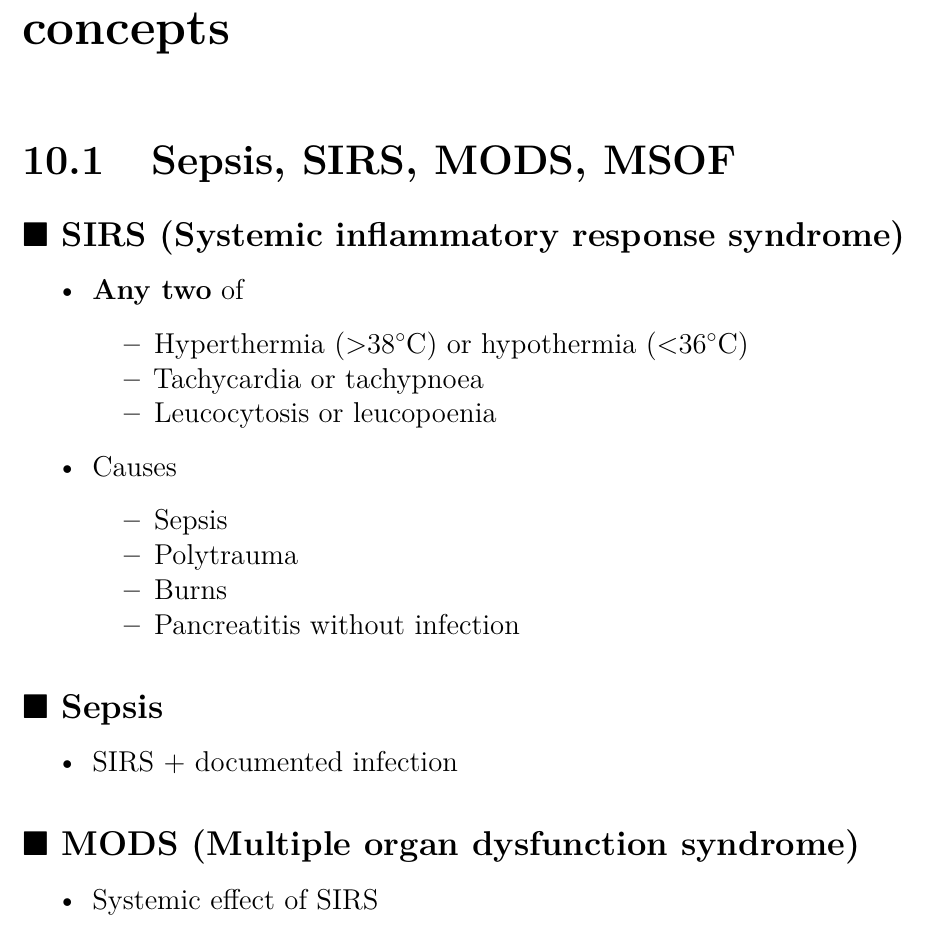
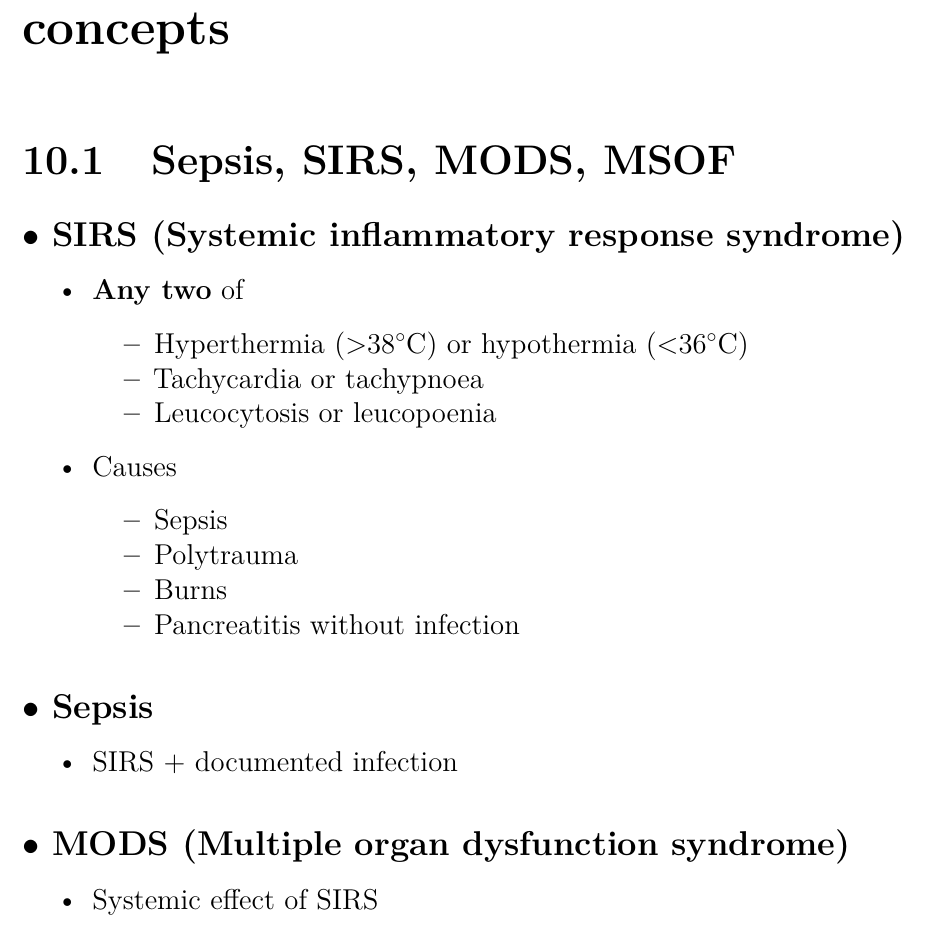
Before and after one commit to susmit31/MedNotes, an R Markdown document (surgery.rmd): part of page 37 of 60, cut so that both start at the same text. Rendered offline with R 4.5, knitr and Pandoc, then LaTeX, with nearby package versions.

```diff
--- a/surgery.rmd
+++ b/surgery.rmd
@@ -598,7 +598,7 @@
 
 # Random-ish general surgery concepts
 ## Sepsis, SIRS, MODS, MSOF
-### $\blacksquare$ SIRS (Systemic inflammatory response syndrome)
+### $\bullet$ SIRS (Systemic inflammatory response syndrome)
 - **Any two** of
 	- Hyperthermia (>38$^\circ$C) or hypothermia (<36$^\circ$C)
 	- Tachycardia or tachypnoea
@@ -609,9 +609,9 @@
 	- Burns
 	- Pancreatitis without infection
 
-### $\blacksquare$ Sepsis
+### $\bullet$ Sepsis
 - SIRS + documented infection
 
-### $\blacksquare$ MODS (Multiple organ dysfunction syndrome)
+### $\bullet$ MODS (Multiple organ dysfunction syndrome)
 - Systemic effect of SIRS
 
```
Also changed, not shown: surgery.pdf, surgery.tex, surgery.rmd (2 more changed lines).
